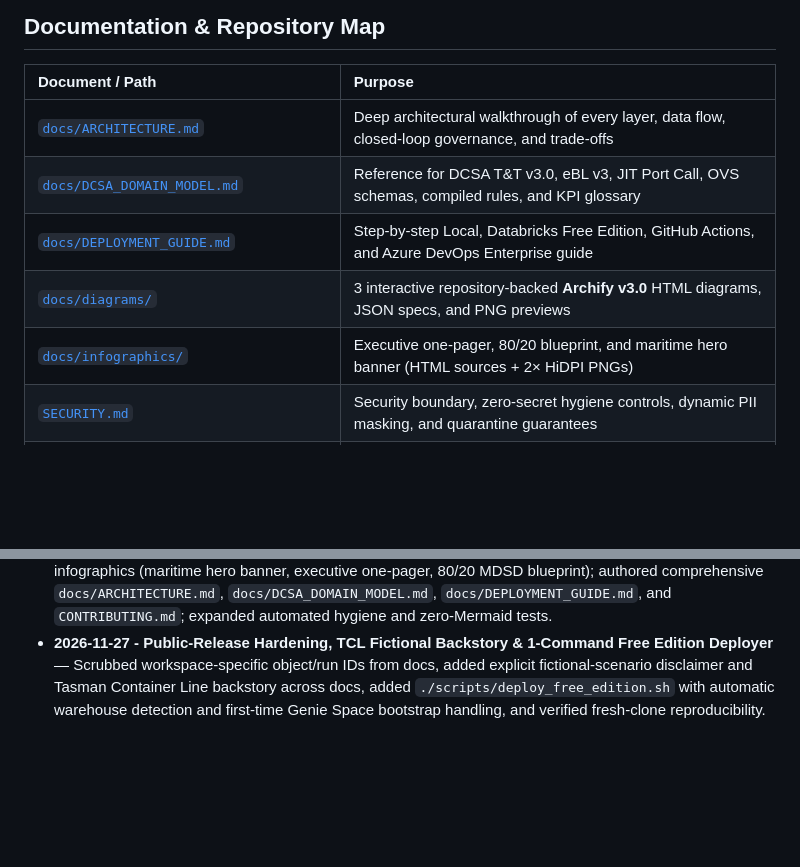
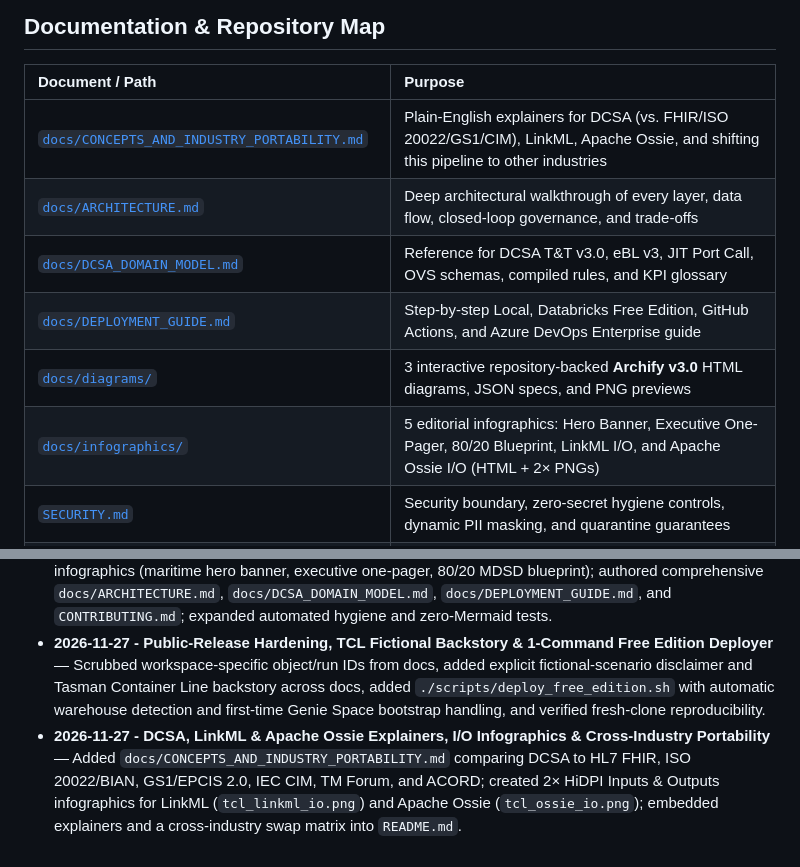
Before and after one commit to Jericho2010/tcl-dcsa-lakehouse, a Markdown page: README.md, 2 parts joined by grey strips. Drawn GitHub-style; blank space fills up the shorter version.

```diff
--- a/README.md
+++ b/README.md
@@ -232,11 +285,12 @@ Real-world runtime constraints discovered and codified via self-annealing during
 
 | Document / Path | Purpose |
 | :--- | :--- |
+| [`docs/CONCEPTS_AND_INDUSTRY_PORTABILITY.md`](docs/CONCEPTS_AND_INDUSTRY_PORTABILITY.md) | Plain-English explainers for DCSA (vs. FHIR/ISO 20022/GS1/CIM), LinkML, Apache Ossie, and shifting this pipeline to other industries |
 | [`docs/ARCHITECTURE.md`](docs/ARCHITECTURE.md) | Deep architectural walkthrough of every layer, data flow, closed-loop governance, and trade-offs |
 | [`docs/DCSA_DOMAIN_MODEL.md`](docs/DCSA_DOMAIN_MODEL.md) | Reference for DCSA T&amp;T v3.0, eBL v3, JIT Port Call, OVS schemas, compiled rules, and KPI glossary |
 | [`docs/DEPLOYMENT_GUIDE.md`](docs/DEPLOYMENT_GUIDE.md) | Step-by-step Local, Databricks Free Edition, GitHub Actions, and Azure DevOps Enterprise guide |
 | [`docs/diagrams/`](docs/diagrams/) | 3 interactive repository-backed **Archify v3.0** HTML diagrams, JSON specs, and PNG previews |
-| [`docs/infographics/`](docs/infographics/) | Executive one-pager, 80/20 blueprint, and maritime hero banner (HTML sources + 2× HiDPI PNGs) |
+| [`docs/infographics/`](docs/infographics/) | 5 editorial infographics: Hero Banner, Executive One-Pager, 80/20 Blueprint, LinkML I/O, and Apache Ossie I/O (HTML + 2× PNGs) |
 | [`SECURITY.md`](SECURITY.md) | Security boundary, zero-secret hygiene controls, dynamic PII masking, and quarantine guarantees |
 | [`CONTRIBUTING.md`](CONTRIBUTING.md) | Zero-drift workflow for evolving LinkML models, ODCS contracts, and Apache Ossie KPIs |
 | [`models/linkml/dcsa/`](models/linkml/dcsa/) | Modular LinkML DCSA source schemas (`dcsa_common`, `dcsa_tnt_v3`, `dcsa_ebl_v3`, `dcsa_jit_v1`, `dcsa_enterprise`) |
@@ -257,3 +311,4 @@ Real-world runtime constraints discovered and codified via self-annealing during
 - **2026-11-26 - Phase 3 &amp; 4 Live Databricks Free Edition Verification &amp; CI/CD Hardening** — Verified end-to-end 5-task orchestrator run live on Databricks Free Edition (all tasks `SUCCESS`, `420/420` native `spark_ibis` ODCS checks, 6 live SQL proofs, live `tcl-port-control` App and Genie Space), aligned ODCS contracts to curated `silver_dcsa`/`gold_dcsa` tables with Silver-only PII masking, expanded repository hygiene gates, and published repository with green GitHub Actions CI.
 - **2026-11-27 - Documentation Overhaul, Archify Diagrams &amp; Executive Infographics** — Replaced Mermaid with 3 repository-backed, browser-verified **Archify v3.0** showcase diagrams (`architecture`, `dataflow`, `workflow` v2) with PNG previews and interactive HTML sources; generated 3 2× HiDPI editorial infographics (maritime hero banner, executive one-pager, 80/20 MDSD blueprint); authored comprehensive `docs/ARCHITECTURE.md`, `docs/DCSA_DOMAIN_MODEL.md`, `docs/DEPLOYMENT_GUIDE.md`, and `CONTRIBUTING.md`; expanded automated hygiene and zero-Mermaid tests.
 - **2026-11-27 - Public-Release Hardening, TCL Fictional Backstory &amp; 1-Command Free Edition Deployer** — Scrubbed workspace-specific object/run IDs from docs, added explicit fictional-scenario disclaimer and Tasman Container Line backstory across docs, added `./scripts/deploy_free_edition.sh` with automatic warehouse detection and first-time Genie Space bootstrap handling, and verified fresh-clone reproducibility.
+- **2026-11-27 - DCSA, LinkML &amp; Apache Ossie Explainers, I/O Infographics &amp; Cross-Industry Portability** — Added `docs/CONCEPTS_AND_INDUSTRY_PORTABILITY.md` comparing DCSA to HL7 FHIR, ISO 20022/BIAN, GS1/EPCIS 2.0, IEC CIM, TM Forum, and ACORD; created 2× HiDPI Inputs &amp; Outputs infographics for LinkML (`tcl_linkml_io.png`) and Apache Ossie (`tcl_ossie_io.png`); embedded explainers and a cross-industry swap matrix into `README.md`.
```
Also changed, not shown: other parts of README.md (+63 -10 lines), docs/CONCEPTS_AND_INDUSTRY_PORTABILITY.md (added, +112 -0 lines), docs/infographics/tcl_linkml_io.png (added), docs/infographics/tcl_ossie_io.png (added), 3 other files.
